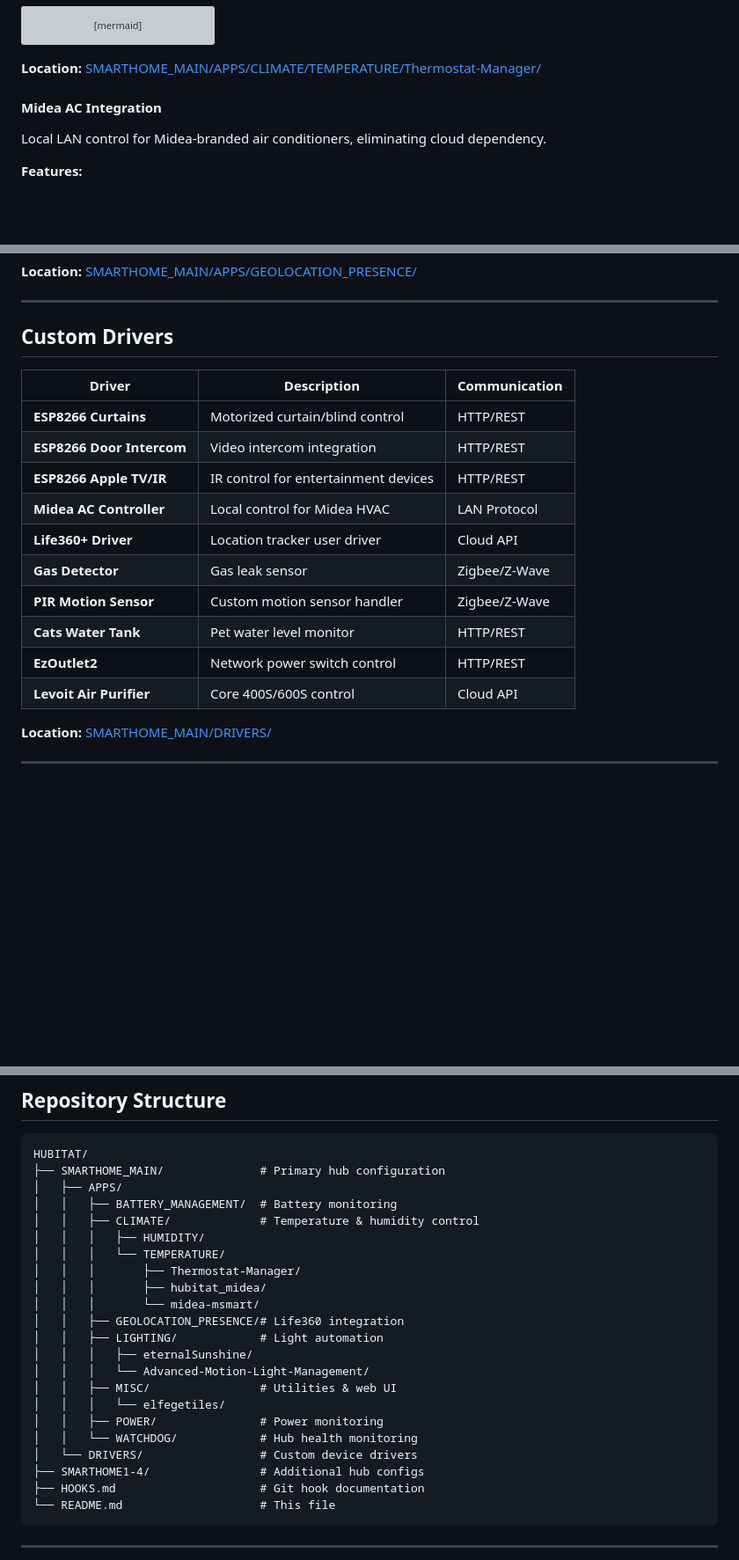
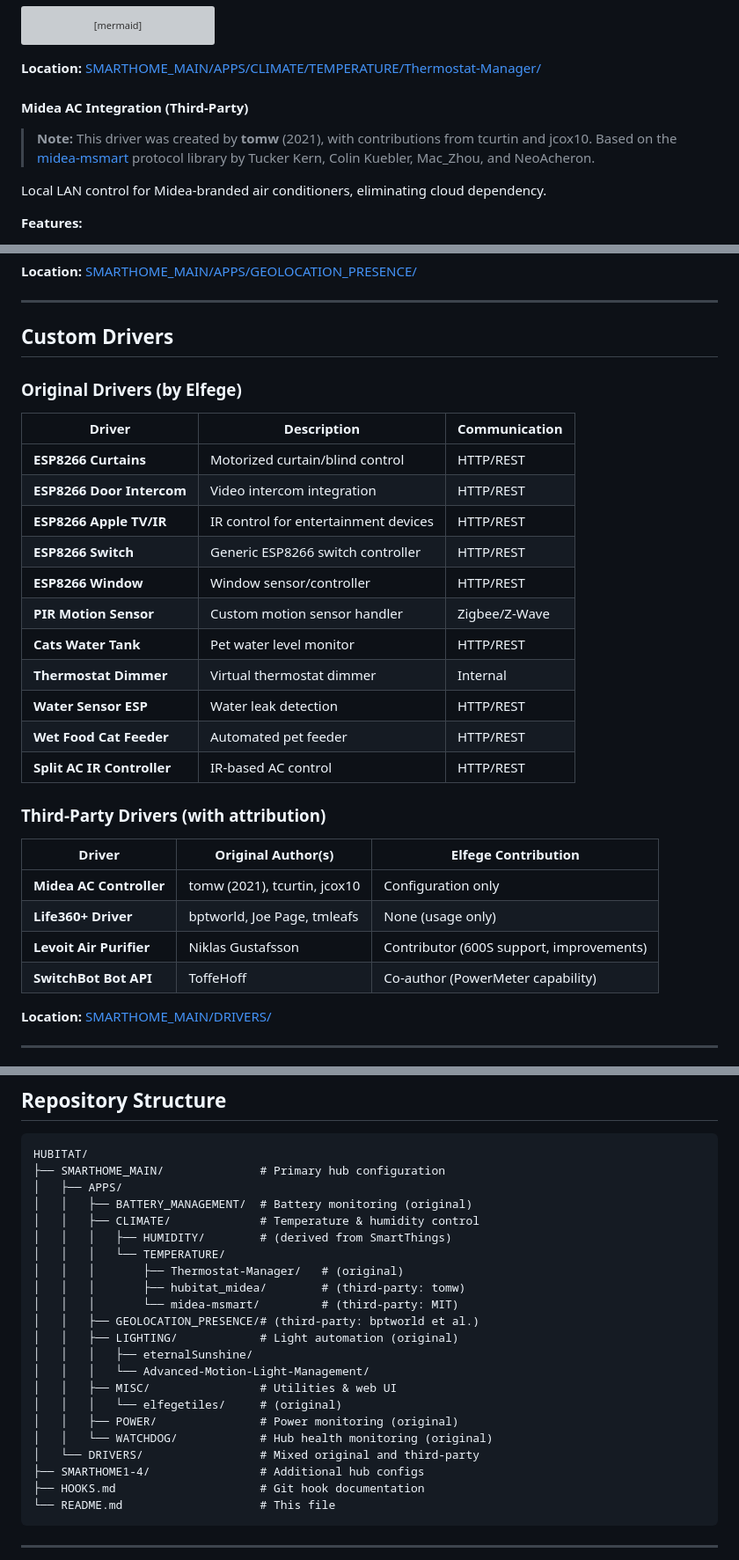
Before and after one commit to elfege/HUBITAT_SMART_HOME, a Markdown page: README.md, 3 parts joined by grey strips. Shown at 88% size. GitHub-like rendering; blank space fills up the shorter version; grey boxes are pictures that could not be loaded.

```diff
--- a/README.md
+++ b/README.md
@@ -164,7 +170,9 @@ stateDiagram-v2
 
 **Location:** [SMARTHOME_MAIN/APPS/CLIMATE/TEMPERATURE/Thermostat-Manager/](SMARTHOME_MAIN/APPS/CLIMATE/TEMPERATURE/Thermostat-Manager/)
 
-#### Midea AC Integration
+#### Midea AC Integration (Third-Party)
+
+> **Note:** This driver was created by **tomw** (2021), with contributions from tcurtin and jcox10. Based on the [midea-msmart](https://github.com/mill1000/midea-msmart) protocol library by Tucker Kern, Colin Kuebler, Mac_Zhou, and NeoAcheron.
 
 Local LAN control for Midea-branded air conditioners, eliminating cloud dependency.
 
@@ -331,18 +341,30 @@ Enhanced Life360 integration for family location tracking with Hubitat presence
 
 ## Custom Drivers
 
+### Original Drivers (by Elfege)
+
 | Driver | Description | Communication |
 | ------ | ----------- | ------------- |
 | **ESP8266 Curtains** | Motorized curtain/blind control | HTTP/REST |
 | **ESP8266 Door Intercom** | Video intercom integration | HTTP/REST |
 | **ESP8266 Apple TV/IR** | IR control for entertainment devices | HTTP/REST |
-| **Midea AC Controller** | Local control for Midea HVAC | LAN Protocol |
-| **Life360+ Driver** | Location tracker user driver | Cloud API |
-| **Gas Detector** | Gas leak sensor | Zigbee/Z-Wave |
+| **ESP8266 Switch** | Generic ESP8266 switch controller | HTTP/REST |
+| **ESP8266 Window** | Window sensor/controller | HTTP/REST |
 | **PIR Motion Sensor** | Custom motion sensor handler | Zigbee/Z-Wave |
 | **Cats Water Tank** | Pet water level monitor | HTTP/REST |
-| **EzOutlet2** | Network power switch control | HTTP/REST |
-| **Levoit Air Purifier** | Core 400S/600S control | Cloud API |
+| **Thermostat Dimmer** | Virtual thermostat dimmer | Internal |
+| **Water Sensor ESP** | Water leak detection | HTTP/REST |
+| **Wet Food Cat Feeder** | Automated pet feeder | HTTP/REST |
+| **Split AC IR Controller** | IR-based AC control | HTTP/REST |
+
+### Third-Party Drivers (with attribution)
+
+| Driver | Original Author(s) | Elfege Contribution |
+| ------ | ------------------ | ------------------- |
+| **Midea AC Controller** | tomw (2021), tcurtin, jcox10 | Configuration only |
+| **Life360+ Driver** | bptworld, Joe Page, tmleafs | None (usage only) |
+| **Levoit Air Purifier** | Niklas Gustafsson | Contributor (600S support, improvements) |
+| **SwitchBot Bot API** | ToffeHoff | Co-author (PowerMeter capability) |
 
 **Location:** [SMARTHOME_MAIN/DRIVERS/](SMARTHOME_MAIN/DRIVERS/)
 
@@ -432,22 +454,22 @@ python discover_devices.py  # Find your AC units
 HUBITAT/
 ├── SMARTHOME_MAIN/              # Primary hub configuration
 │   ├── APPS/
-│   │   ├── BATTERY_MANAGEMENT/  # Battery monitoring
+│   │   ├── BATTERY_MANAGEMENT/  # Battery monitoring (original)
 │   │   ├── CLIMATE/             # Temperature & humidity control
-│   │   │   ├── HUMIDITY/
+│   │   │   ├── HUMIDITY/        # (derived from SmartThings)
 │   │   │   └── TEMPERATURE/
-│   │   │       ├── Thermostat-Manager/
-│   │   │       ├── hubitat_midea/
-│   │   │       └── midea-msmart/
-│   │   ├── GEOLOCATION_PRESENCE/# Life360 integration
-│   │   ├── LIGHTING/            # Light automation
+│   │   │       ├── Thermostat-Manager/   # (original)
+│   │   │       ├── hubitat_midea/        # (third-party: tomw)
+│   │   │       └── midea-msmart/         # (third-party: MIT)
+│   │   ├── GEOLOCATION_PRESENCE/# (third-party: bptworld et al.)
+│   │   ├── LIGHTING/            # Light automation (original)
 │   │   │   ├── eternalSunshine/
 │   │   │   └── Advanced-Motion-Light-Management/
 │   │   ├── MISC/                # Utilities & web UI
-│   │   │   └── elfegetiles/
-│   │   ├── POWER/               # Power monitoring
-│   │   └── WATCHDOG/            # Hub health monitoring
-│   └── DRIVERS/                 # Custom device drivers
+│   │   │   └── elfegetiles/     # (original)
+│   │   ├── POWER/               # Power monitoring (original)
+│   │   └── WATCHDOG/            # Hub health monitoring (original)
+│   └── DRIVERS/                 # Mixed original and third-party
 ├── SMARTHOME1-4/                # Additional hub configs
 ├── HOOKS.md                     # Git hook documentation
 └── README.md                    # This file
```
Also changed, not shown: other parts of README.md (+58 -12 lines).
